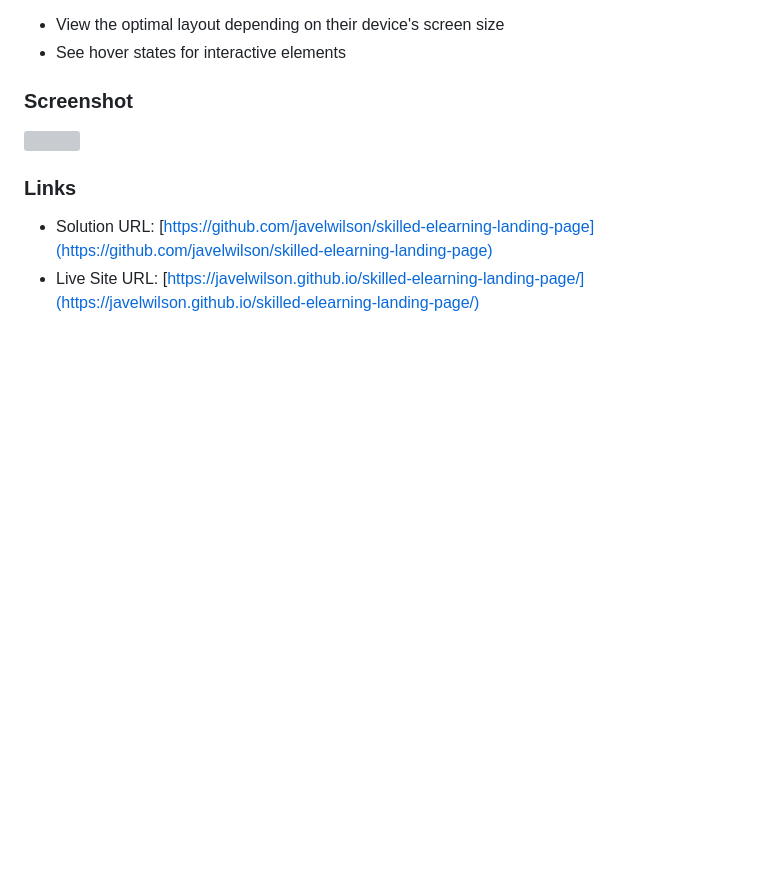
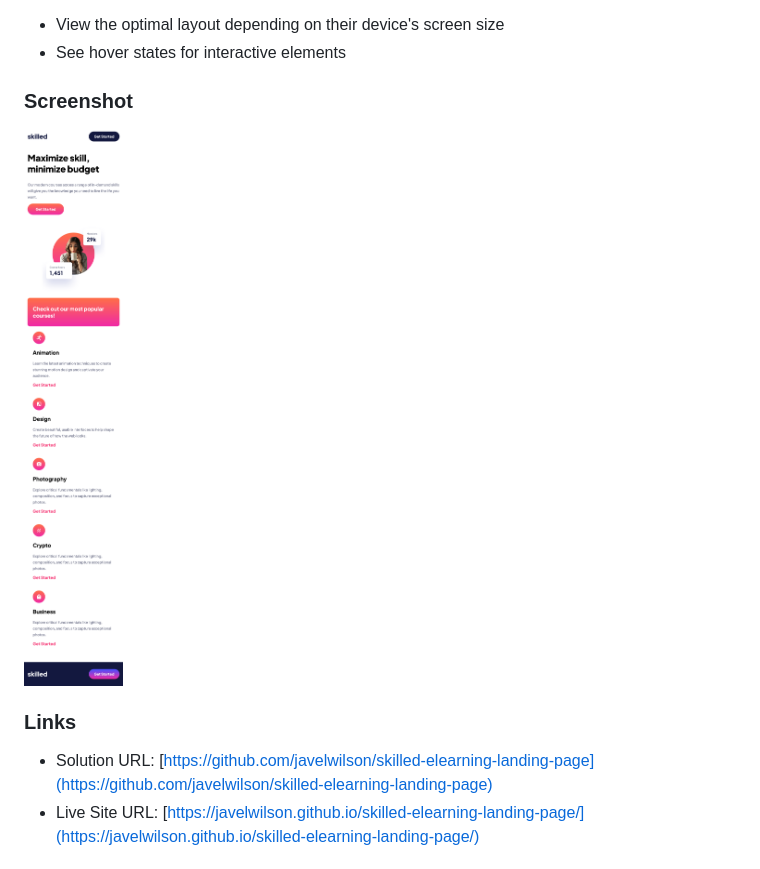
Before and after one commit to javelwill/fem-skilled-elearning-landing-page, a Markdown page: README.md, the part around the change. Drawn GitHub-style; pictures changed too: screenshot.png (added); blank space fills up the shorter version; grey boxes are pictures that could not be loaded.

Commit message:
Upload screenshot

```diff
--- a/README.md
+++ b/README.md
@@ -26,7 +26,7 @@ Users should be able to:
 
 ### Screenshot
 
-![](./screenshot.jpg)
+![](./screenshot.png)
 
 ### Links
 
```
